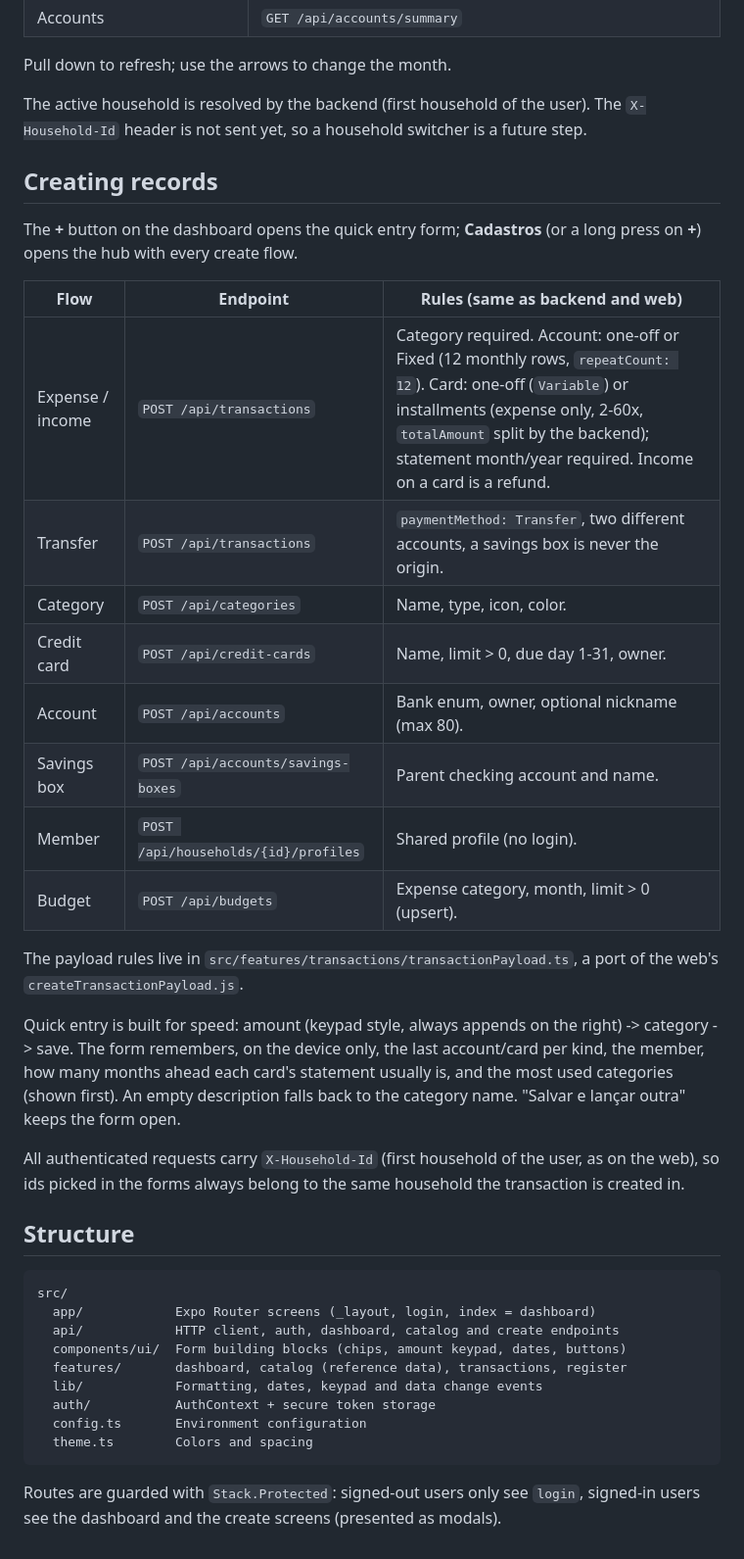
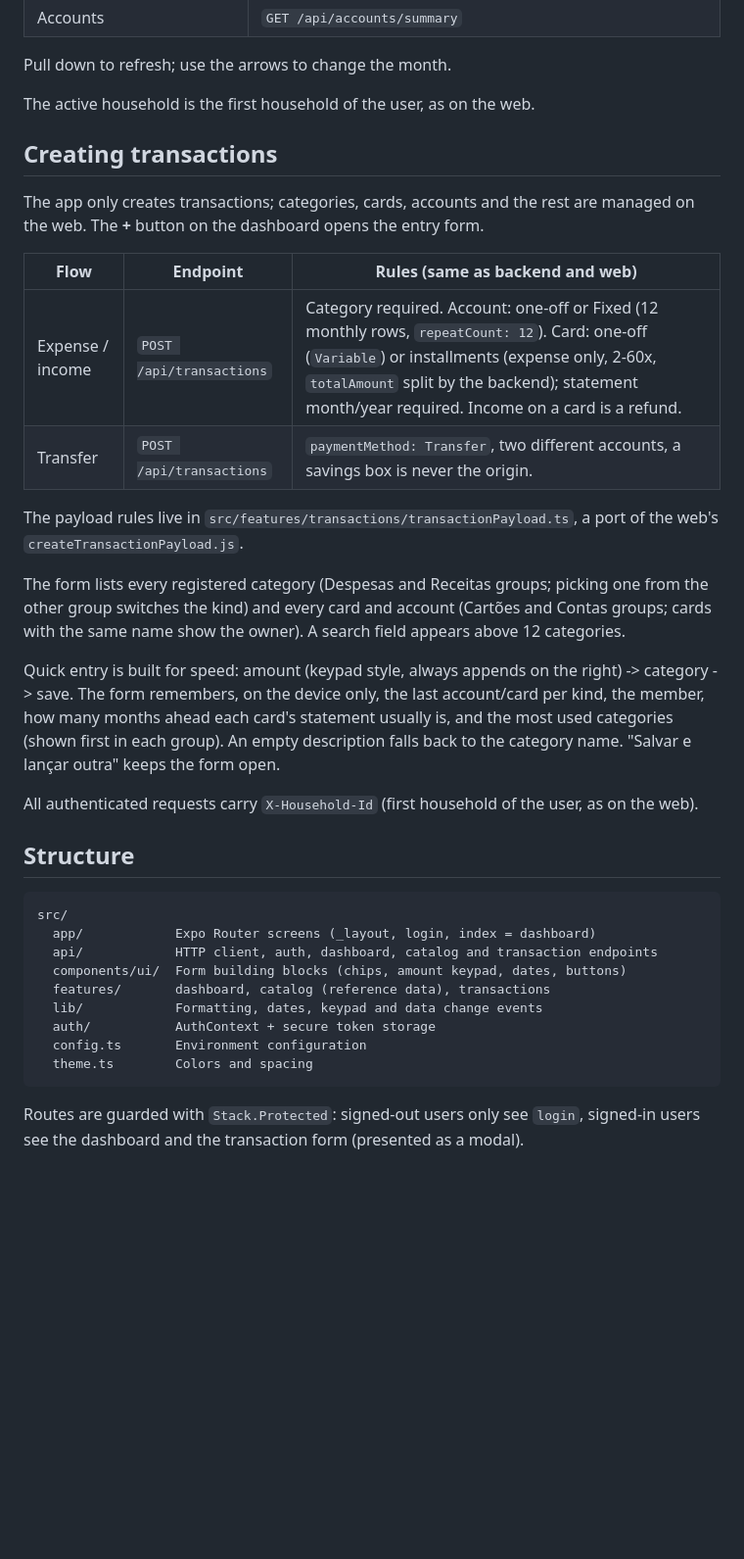
Before and after one commit to ProfissionalIgorAndrade/Personal-Budget-Mobile, a Markdown page: README.md, the part around the change. Shown at 98% size. Drawn GitHub-style; blank space fills up the shorter version.

Commit message:
docs: describe the transaction-only create flow
Co-Authored-By: Claude Opus 5.5 <noreply@anthropic.com>
Claude-Session: https://claude.ai/code/session_01Q3fRTC4HshENSjHP3Sxs6y

````diff
--- a/README.md
+++ b/README.md
@@ -63,47 +63,44 @@ section, loaded in parallel; a failing section does not blank the screen):
 
 Pull down to refresh; use the arrows to change the month.
 
-The active household is resolved by the backend (first household of the user).
-The `X-Household-Id` header is not sent yet, so a household switcher is a
-future step.
+The active household is the first household of the user, as on the web.
 
-## Creating records
+## Creating transactions
 
-The **+** button on the dashboard opens the quick entry form; **Cadastros**
-(or a long press on **+**) opens the hub with every create flow.
+The app only creates transactions; categories, cards, accounts and the rest
+are managed on the web. The **+** button on the dashboard opens the entry form.
 
 | Flow | Endpoint | Rules (same as backend and web) |
 | --- | --- | --- |
 | Expense / income | `POST /api/transactions` | Category required. Account: one-off or Fixed (12 monthly rows, `repeatCount: 12`). Card: one-off (`Variable`) or installments (expense only, 2-60x, `totalAmount` split by the backend); statement month/year required. Income on a card is a refund. |
 | Transfer | `POST /api/transactions` | `paymentMethod: Transfer`, two different accounts, a savings box is never the origin. |
-| Category | `POST /api/categories` | Name, type, icon, color. |
-| Credit card | `POST /api/credit-cards` | Name, limit > 0, due day 1-31, owner. |
-| Account | `POST /api/accounts` | Bank enum, owner, optional nickname (max 80). |
-| Savings box | `POST /api/accounts/savings-boxes` | Parent checking account and name. |
-| Member | `POST /api/households/{id}/profiles` | Shared profile (no login). |
-| Budget | `POST /api/budgets` | Expense category, month, limit > 0 (upsert). |
 
 The payload rules live in `src/features/transactions/transactionPayload.ts`,
 a port of the web's `createTransactionPayload.js`.
 
+The form lists every registered category (Despesas and Receitas groups; picking
+one from the other group switches the kind) and every card and account (Cartões
+and Contas groups; cards with the same name show the owner). A search field
+appears above 12 categories.
+
 Quick entry is built for speed: amount (keypad style, always appends on the
 right) -> category -> save. The form remembers, on the device only, the last
 account/card per kind, the member, how many months ahead each card's statement
-usually is, and the most used categories (shown first). An empty description
-falls back to the category name. "Salvar e lançar outra" keeps the form open.
+usually is, and the most used categories (shown first in each group). An empty
+description falls back to the category name. "Salvar e lançar outra" keeps the
+form open.
 
 All authenticated requests carry `X-Household-Id` (first household of the
-user, as on the web), so ids picked in the forms always belong to the same
-household the transaction is created in.
+user, as on the web).
 
 ## Structure
 
 ```
 src/
   app/            Expo Router screens (_layout, login, index = dashboard)
-  api/            HTTP client, auth, dashboard, catalog and create endpoints
+  api/            HTTP client, auth, dashboard, catalog and transaction endpoints
   components/ui/  Form building blocks (chips, amount keypad, dates, buttons)
-  features/       dashboard, catalog (reference data), transactions, register
+  features/       dashboard, catalog (reference data), transactions
   lib/            Formatting, dates, keypad and data change events
   auth/           AuthContext + secure token storage
   config.ts       Environment configuration
@@ -111,4 +108,4 @@ src/
 ```
 
 Routes are guarded with `Stack.Protected`: signed-out users only see `login`,
-signed-in users see the dashboard and the create screens (presented as modals).
+signed-in users see the dashboard and the transaction form (presented as a modal).
````
